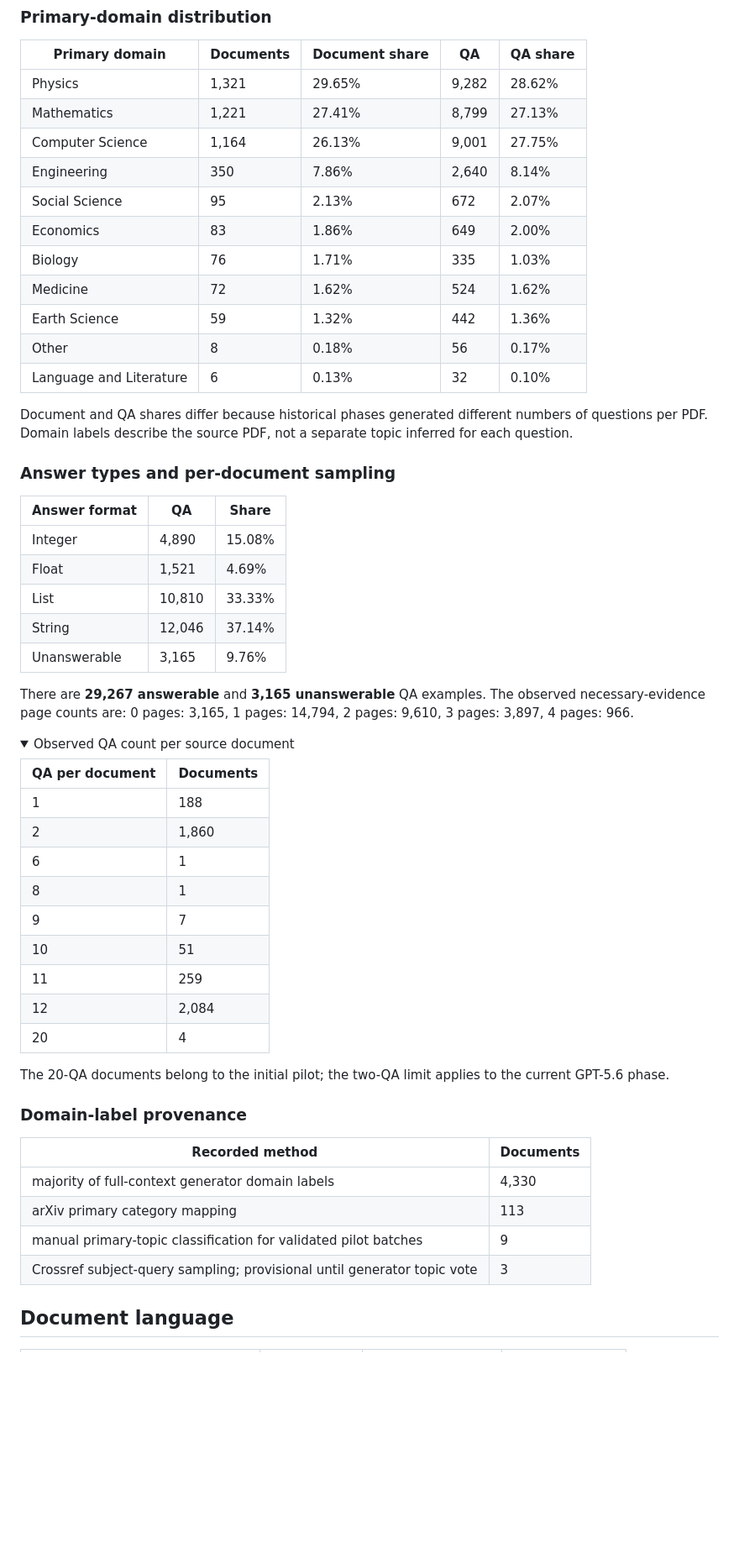
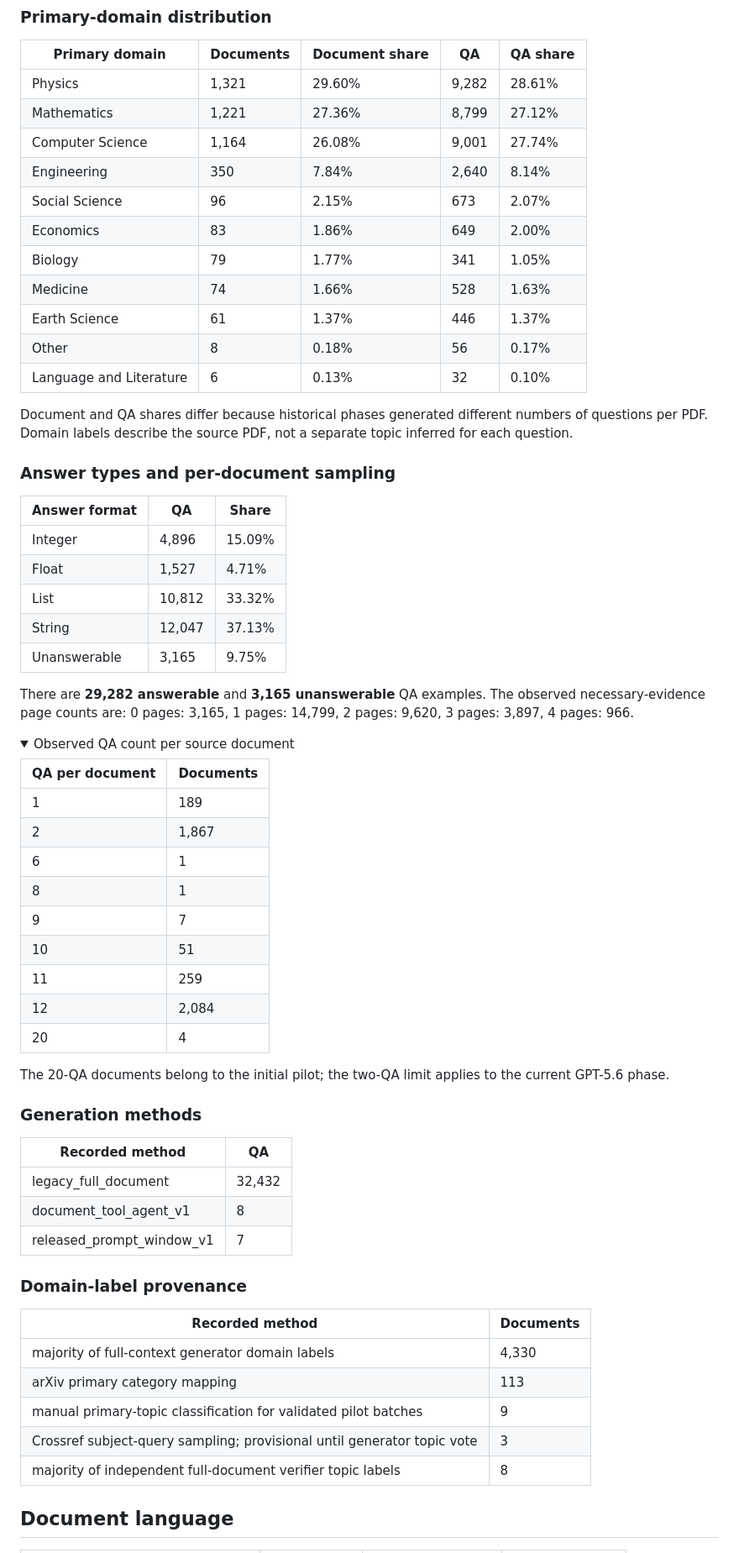
Before and after one commit to zhaowei-wang-nlp/MMProLong, a Markdown page: docs/public_dataset.md, the part around one of its changes. Shown at 84% size. Drawn GitHub-style; folded sections open; blank space fills up the shorter version.

```diff
--- a/docs/public_dataset.md
+++ b/docs/public_dataset.md
@@ -64,15 +64,15 @@ Tokens are the stored Qwen2.5-VL serialized-sample estimate, including full page
 
 | Primary domain | Documents | Document share | QA | QA share |
 | --- | --- | --- | --- | --- |
-| Physics | 1,321 | 29.65% | 9,282 | 28.62% |
-| Mathematics | 1,221 | 27.41% | 8,799 | 27.13% |
-| Computer Science | 1,164 | 26.13% | 9,001 | 27.75% |
-| Engineering | 350 | 7.86% | 2,640 | 8.14% |
-| Social Science | 95 | 2.13% | 672 | 2.07% |
+| Physics | 1,321 | 29.60% | 9,282 | 28.61% |
+| Mathematics | 1,221 | 27.36% | 8,799 | 27.12% |
+| Computer Science | 1,164 | 26.08% | 9,001 | 27.74% |
+| Engineering | 350 | 7.84% | 2,640 | 8.14% |
+| Social Science | 96 | 2.15% | 673 | 2.07% |
 | Economics | 83 | 1.86% | 649 | 2.00% |
-| Biology | 76 | 1.71% | 335 | 1.03% |
-| Medicine | 72 | 1.62% | 524 | 1.62% |
-| Earth Science | 59 | 1.32% | 442 | 1.36% |
+| Biology | 79 | 1.77% | 341 | 1.05% |
+| Medicine | 74 | 1.66% | 528 | 1.63% |
+| Earth Science | 61 | 1.37% | 446 | 1.37% |
 | Other | 8 | 0.18% | 56 | 0.17% |
 | Language and Literature | 6 | 0.13% | 32 | 0.10% |
 
@@ -82,21 +82,21 @@ Document and QA shares differ because historical phases generated different numb
 
 | Answer format | QA | Share |
 | --- | --- | --- |
-| Integer | 4,890 | 15.08% |
-| Float | 1,521 | 4.69% |
-| List | 10,810 | 33.33% |
-| String | 12,046 | 37.14% |
-| Unanswerable | 3,165 | 9.76% |
+| Integer | 4,896 | 15.09% |
+| Float | 1,527 | 4.71% |
+| List | 10,812 | 33.32% |
+| String | 12,047 | 37.13% |
+| Unanswerable | 3,165 | 9.75% |
 
-There are **29,267 answerable** and **3,165 unanswerable** QA examples. The observed necessary-evidence page counts are: 0 pages: 3,165, 1 pages: 14,794, 2 pages: 9,610, 3 pages: 3,897, 4 pages: 966.
+There are **29,282 answerable** and **3,165 unanswerable** QA examples. The observed necessary-evidence page counts are: 0 pages: 3,165, 1 pages: 14,799, 2 pages: 9,620, 3 pages: 3,897, 4 pages: 966.
 
 <details>
 <summary>Observed QA count per source document</summary>
 
 | QA per document | Documents |
 | --- | --- |
-| 1 | 188 |
-| 2 | 1,860 |
+| 1 | 189 |
+| 2 | 1,867 |
 | 6 | 1 |
 | 8 | 1 |
 | 9 | 7 |
@@ -109,6 +109,14 @@ The 20-QA documents belong to the initial pilot; the two-QA limit applies to the
 
 </details>
 
+### Generation methods
+
+| Recorded method | QA |
+| --- | --- |
+| legacy_full_document | 32,432 |
+| document_tool_agent_v1 | 8 |
+| released_prompt_window_v1 | 7 |
+
 ### Domain-label provenance
 
 | Recorded method | Documents |
@@ -117,6 +125,7 @@ The 20-QA documents belong to the initial pilot; the two-QA limit applies to the
 | arXiv primary category mapping | 113 |
 | manual primary-topic classification for validated pilot batches | 9 |
 | Crossref subject-query sampling; provisional until generator topic vote | 3 |
+| majority of independent full-document verifier topic labels | 8 |
 
 ## Document language
 
```
Also changed, not shown: other parts of docs/public_dataset.md (+18 -18 lines), README.md (+1 -1 lines), docs/assets/public_dataset/evidence_distribution.png, docs/assets/public_dataset/public_corpus_overview.png, docs/assets/public_dataset/token_length_by_task.png.
